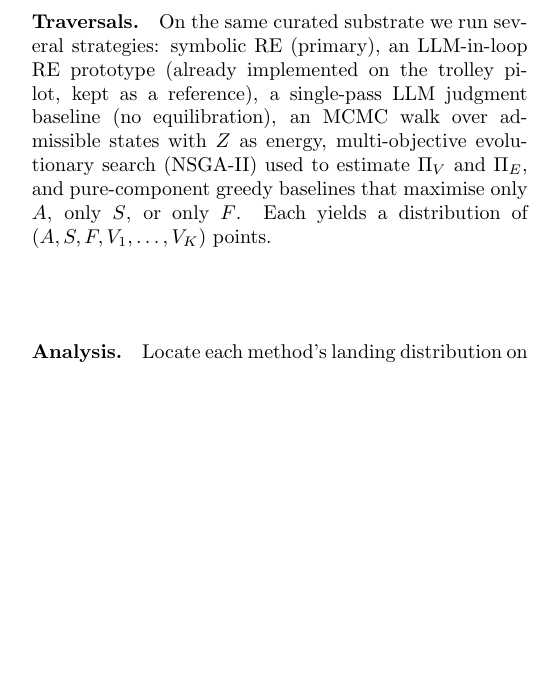
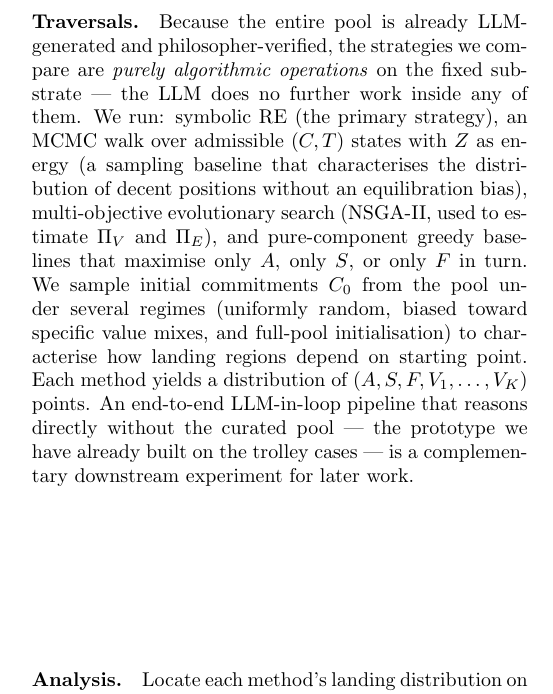
Before and after one commit to bepierre/reflective_equilibrium, a LaTeX paper (docs/imaginary_paper/main.tex): part of one column of page 3 of 4, cut at the place of the change, the shorter picture padded with empty space. Compiled offline with pdfLaTeX.

Commit message:
docs/paper: drop LLM-in-loop and single-pass-LLM as comparison baselines
Since the entire pool is LLM-generated and philosopher-verified, the
comparison strategies should be purely algorithmic operations on the
fixed substrate. Drop the LLM-in-loop RE prototype and the single-pass
LLM baseline from the comparison set; they don't add a meaningful
contrast against symbolic RE on the same pool.

The remaining comparison set: symbolic RE (primary), MCMC, NSGA-II, and
pure-component greedy baselines. Also add a sentence about commitment
initialization regimes (uniform, value-biased, full-pool).

The LLM-in-loop end-to-end pipeline (trolley prototype) is now framed
as a complementary downstream experiment for later work.

Figure 3: replace "Single-pass LLM" triangles with "Pure-component
greedy" triangles to match the methodology. Caption updated.

Abstract: replace "LLM-based reasoning system we have already prototyped"
with the curated-pool framing.

Co-Authored-By: Claude Opus 4.7 (1M context) <noreply@anthropic.com>

```diff
--- a/docs/imaginary_paper/main.tex
+++ b/docs/imaginary_paper/main.tex
@@ -258,14 +260,22 @@ then review and correct.
     as a one-time batch.
 \end{enumerate}
 
-\paragraph{Traversals.} On the same curated substrate we run several
-strategies: symbolic RE (primary), an LLM-in-loop RE prototype (already
-implemented on the trolley pilot, kept as a reference), a single-pass LLM
-judgment baseline (no equilibration), an MCMC walk over admissible states
-with $Z$ as energy, multi-objective evolutionary search (NSGA-II) used to
-estimate $\Pi_V$ and $\Pi_E$, and pure-component greedy baselines that
-maximise only $A$, only $S$, or only $F$. Each yields a distribution of
-$(A, S, F, V_1, \dots, V_K)$ points.
+\paragraph{Traversals.} Because the entire pool is already LLM-generated and
+philosopher-verified, the strategies we compare are \emph{purely algorithmic
+operations} on the fixed substrate --- the LLM does no further work inside
+any of them. We run: symbolic RE (the primary strategy), an MCMC walk over
+admissible $(C, T)$ states with $Z$ as energy (a sampling baseline that
+characterises the distribution of decent positions without an equilibration
+bias), multi-objective evolutionary search (NSGA-II, used to estimate
+$\Pi_V$ and $\Pi_E$), and pure-component greedy baselines that maximise only
+$A$, only $S$, or only $F$ in turn. We sample initial commitments $C_0$ from
+the pool under several regimes (uniformly random, biased toward specific
+value mixes, and full-pool initialisation) to characterise how landing
+regions depend on starting point. Each method yields a distribution of
+$(A, S, F, V_1, \dots, V_K)$ points. An end-to-end LLM-in-loop pipeline
+that reasons directly without the curated pool --- the prototype we have
+already built on the trolley cases --- is a complementary downstream
+experiment for later work.
 
 \paragraph{Analysis.} Locate each method's landing distribution on $\Pi_E$
 and $\Pi_V$. Test H1 by convergence rate and Hausdorff distance of RE fixed
```
Also changed, not shown: docs/imaginary_paper/main.pdf, docs/imaginary_paper/main.tex (20 more changed lines).
